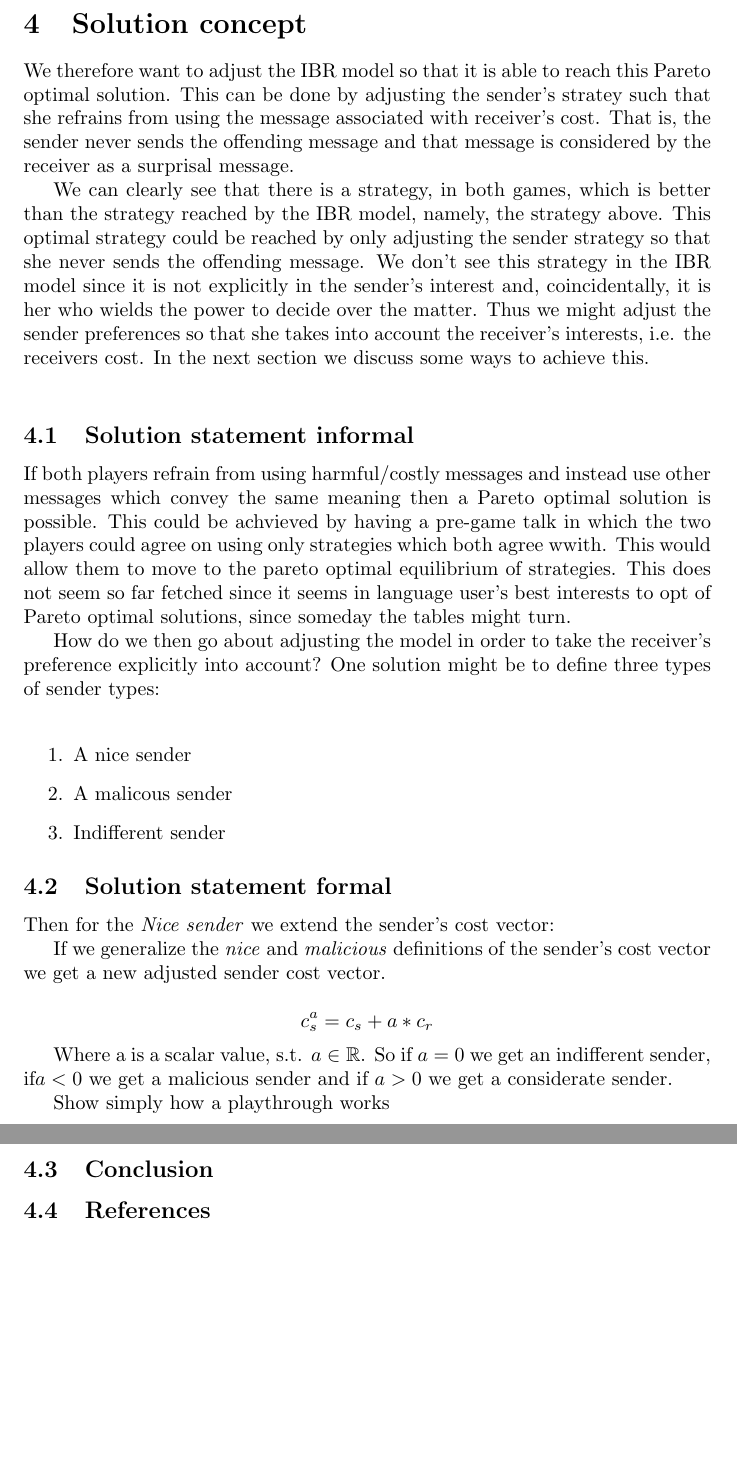
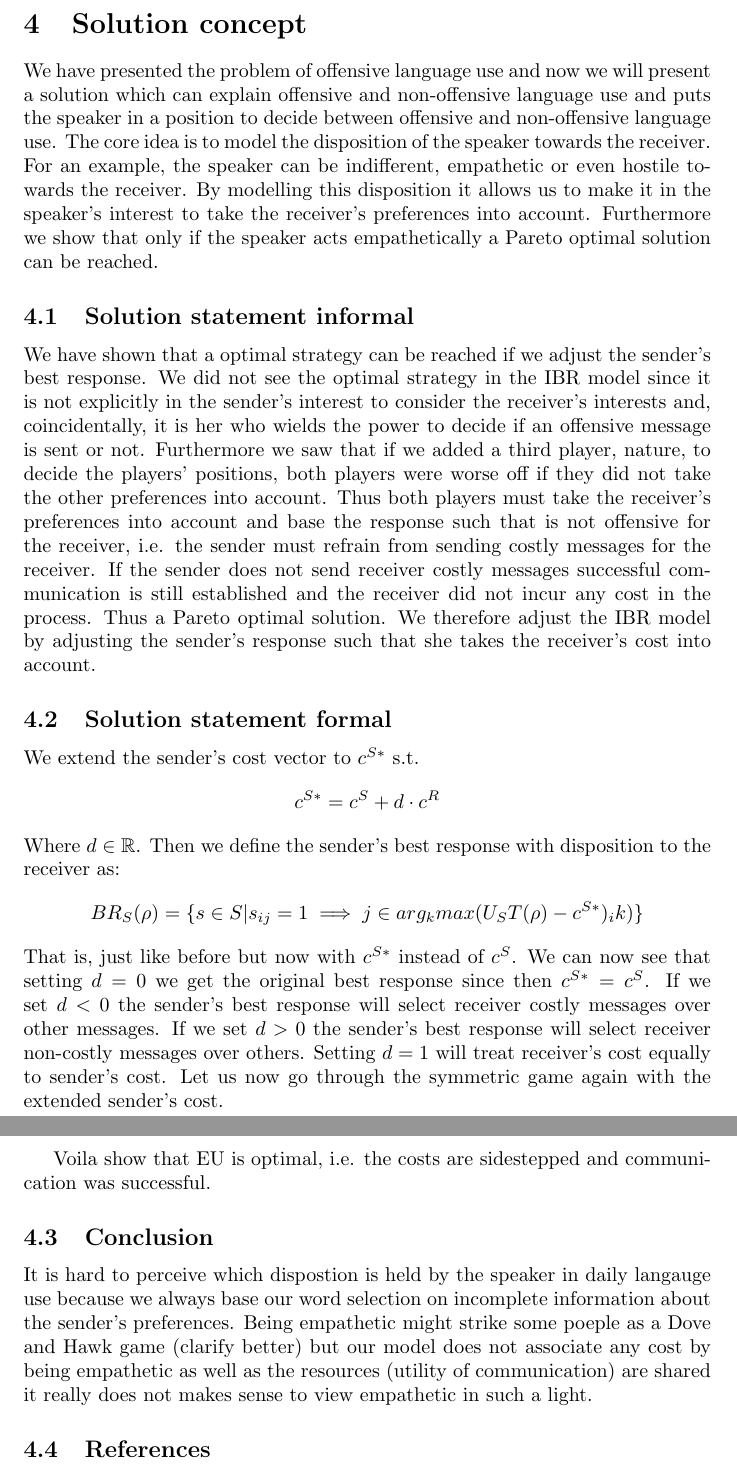
Before and after one commit to franciswhite/January-Project, a LaTeX document (main_report.tex): two parts of pages 11 and 12 of 13, joined at a grey line, cut so that both start at the same text, the shorter picture padded with empty space. Compiled offline with pdfLaTeX.

Commit message:
Solutions chapter almost finished. Only have to go through example and conclude the chapter.

```diff
--- a/main_report.tex
+++ b/main_report.tex
@@ -362,38 +362,32 @@ Yields expected utility ...
 ... balblablalb
 Need to finish this part showing the Pareto domination of the pruposed strategy
 
+% I think we should compare the IBR solution to our empathetic solution thus we can just point to it later.
+
 \section{Solution concept}
-We therefore want to adjust the IBR model so that it is able to reach this Pareto optimal solution. This can be done by adjusting the sender's stratey such that she refrains from using the message associated with receiver's cost. That is, the sender never sends the offending message and that message is considered by the receiver as a surprisal message.
-
-We can clearly see that there is a strategy, in both games, which is better than the strategy reached by the IBR model, namely, the strategy above. This optimal strategy could be reached by only adjusting the sender strategy so that she never sends the offending message. We don't see this strategy in the IBR model since it is not explicitly in the sender's interest and, coincidentally, it is her who wields the power to decide over the matter. Thus we might adjust the sender preferences so that she takes into account the receiver's interests, i.e. the receivers cost. In the next section we discuss some ways to achieve this.\\
+We have presented the problem of offensive language use and now we will present a solution which can explain offensive and non-offensive language use and puts the speaker in a position to decide between offensive and non-offensive language use. The core idea is to model the disposition of the speaker towards the receiver. For an example, the speaker can be indifferent, empathetic or even hostile towards the receiver. By modelling this disposition it allows us to make it in the speaker's interest to take the receiver's preferences into account. Furthermore we show that only if the speaker acts empathetically a Pareto optimal solution can be reached.
 
 \subsection{Solution statement informal}
-If both players refrain from using harmful/costly messages and instead use other messages which convey the same meaning then a Pareto optimal solution is possible. This could be achvieved by having a pre-game talk in which the two players could agree on using only strategies which both agree wwith. This would allow them to move to the pareto optimal equilibrium of strategies. This does not seem so far fetched since it seems in language user's best interests to opt of Pareto optimal solutions, since someday the tables might turn.
-
-How do we then go about adjusting the model in order to take the receiver's preference explicitly into account? One solution might be to define three types of sender types: \\
-
-\begin{enumerate}
-\item A nice sender
-\item A malicous sender
-\item Indifferent sender
-\end{enumerate}
+We have shown that a optimal strategy can be reached if we adjust the sender's best response. We did not see the optimal strategy in the IBR model since it is not explicitly in the sender's interest to consider the receiver's interests and, coincidentally, it is her who wields the power to decide if an offensive message is sent or not. Furthermore we saw that if we added a third player, nature, to decide the players' positions, both players were worse off if they did not take the other preferences into account. Thus both players must take the receiver's preferences into account and base the response such that is not offensive for the receiver, i.e. the sender must refrain from sending costly messages for the receiver. If the sender does not send receiver costly messages successful communication is still established and the receiver did not incur any cost in the process. Thus a Pareto optimal solution. We therefore adjust the IBR model by adjusting the sender's response such that she takes the receiver's cost into account.
 
 \subsection{Solution statement formal}
+We extend the sender's cost vector to $c^{S*}$ s.t. % use something else for the new cost vector...
+$$c^{S*}=c^{S} + d \cdot c^{R}$$
+Where $d \in \mathbb{R}$. Then we define the sender's best response with disposition to the receiver as:
+\begin{equation*}
+BR_S(\rho)=\{s\in S | s_{ij}=1\implies j \in arg_kmax(U_S T(\rho)-c^{S*})_ik)\}
+\end{equation*}
+That is, just like before but now with $c^{S*}$ instead of $c^{S}$. We can now see that setting $d=0$ we get the original best response since then $c^{S*}=c^{S}$.
+If we set $d<0$ the sender's best response will select receiver costly messages over other messages. If we set $d>0$ the sender's best response will select receiver non-costly messages over others. Setting $d=1$ will treat receiver's cost equally to sender's cost. Let us now go through the symmetric game again with the extended sender's cost.
 
-Then for the \textit{Nice sender} we extend the sender's cost vector:
 
-If we generalize the \textit{nice} and \textit{malicious} definitions of the sender's cost vector we get a new adjusted sender cost vector.
 
-\begin{equation*}
-c_s^a= c_s + a * c_r
-\end{equation*}
-
-Where a is a scalar value, s.t. $a \in \mathbb{R} $. So if $a=0$ we get an indifferent sender, if$a <0$ we get a malicious sender and if $a>0$ we get a considerate sender.
-
-Show simply how a playthrough works
+Voila show that EU is optimal, i.e. the costs are sidestepped and communication was successful.
 
 \subsection{Conclusion}
-
+%Haukur ideas%
+It is hard to perceive which dispostion is held by the speaker in daily langauge use because we always base our word selection on incomplete information about the sender's preferences.
+Being empathetic might strike some poeple as a Dove and Hawk game (clarify better) but our model does not associate any cost by being empathetic as well as the resources (utility of communication) are shared it really does not makes sense to view empathetic in such a light.
 \subsection{References}
 
 \section{Appendix}
```
Also changed, not shown: 1 other file.
